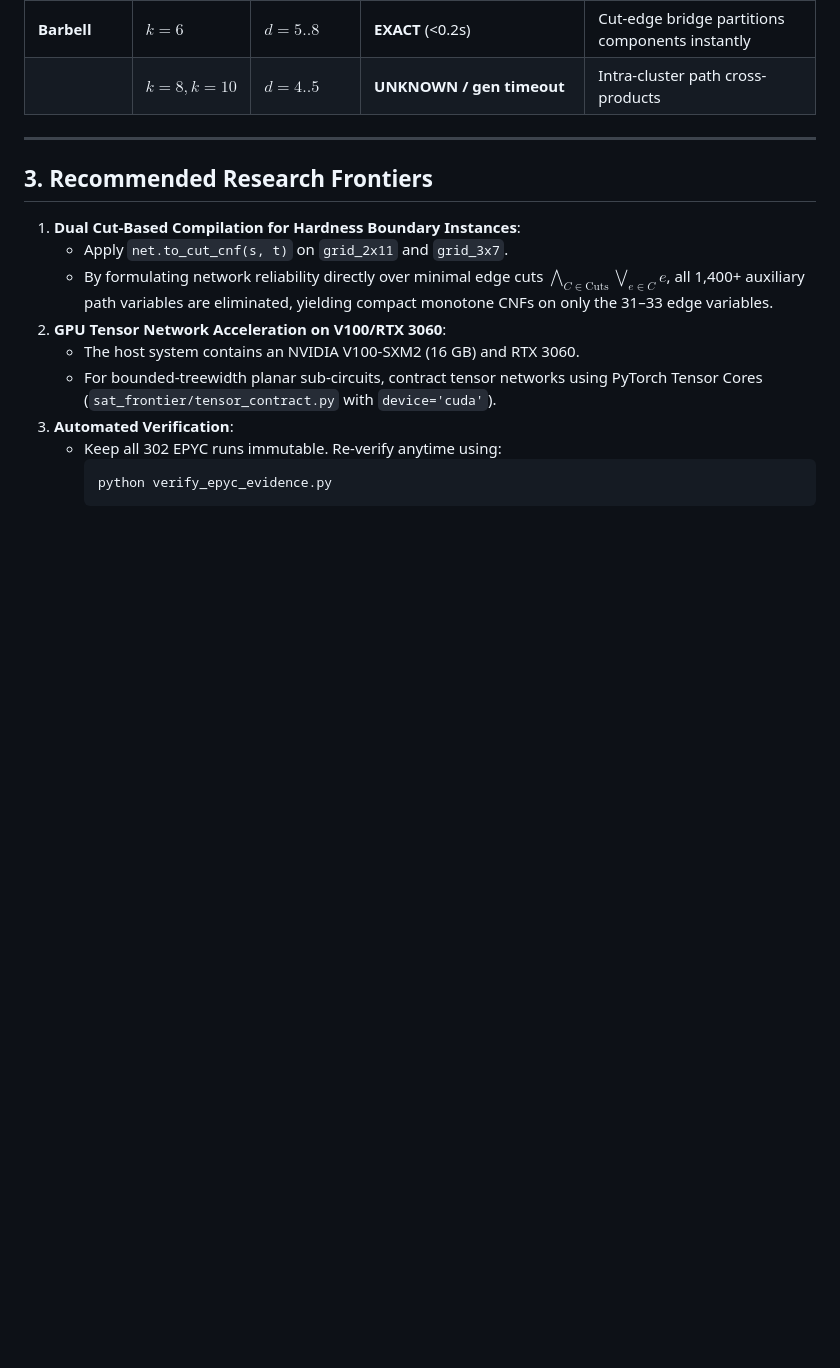
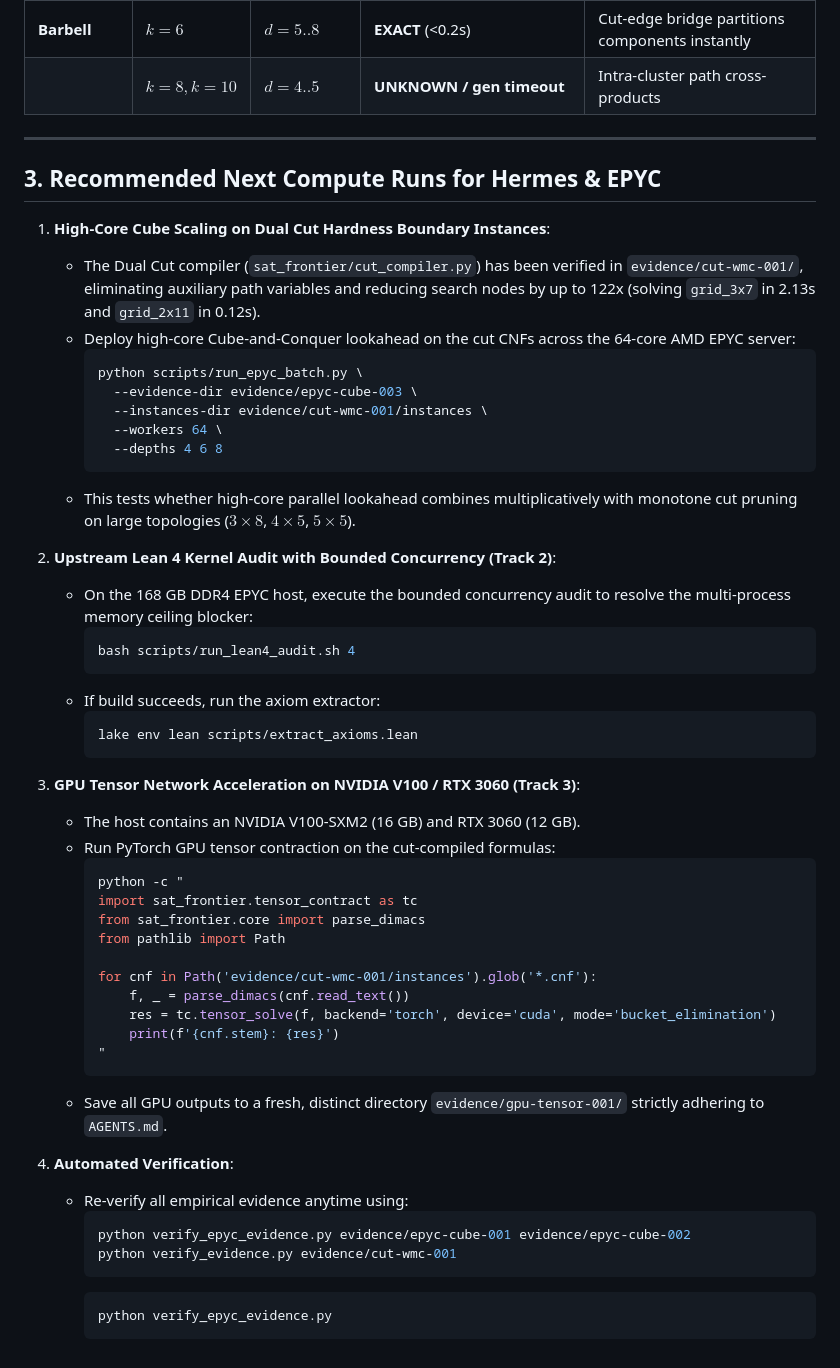
Before and after one commit to Hardonian/SAT-Frontier, a Markdown page: docs/HERMES_EPYC_EXECUTION_PLAN.md, the part around the change. GitHub-like rendering; blank space fills up the shorter version.

Commit message:
docs: update Hermes & EPYC plan with dual cut batch scaling instructions

````diff
--- a/docs/HERMES_EPYC_EXECUTION_PLAN.md
+++ b/docs/HERMES_EPYC_EXECUTION_PLAN.md
@@ -48,16 +48,53 @@ The empirical findings from `evidence/epyc-cube-002/SCALING_SUMMARY.md`:
 
 ---
 
-## 3. Recommended Research Frontiers
+## 3. Recommended Next Compute Runs for Hermes & EPYC
 
-1. **Dual Cut-Based Compilation for Hardness Boundary Instances**:
-   - Apply `net.to_cut_cnf(s, t)` on `grid_2x11` and `grid_3x7`.
-   - By formulating network reliability directly over minimal edge cuts $\bigwedge_{C \in \text{Cuts}} \bigvee_{e \in C} e$, all 1,400+ auxiliary path variables are eliminated, yielding compact monotone CNFs on only the 31–33 edge variables.
-2. **GPU Tensor Network Acceleration on V100/RTX 3060**:
-   - The host system contains an NVIDIA V100-SXM2 (16 GB) and RTX 3060.
-   - For bounded-treewidth planar sub-circuits, contract tensor networks using PyTorch Tensor Cores (`sat_frontier/tensor_contract.py` with `device='cuda'`).
-3. **Automated Verification**:
-   - Keep all 302 EPYC runs immutable. Re-verify anytime using:
+1. **High-Core Cube Scaling on Dual Cut Hardness Boundary Instances**:
+   - The Dual Cut compiler (`sat_frontier/cut_compiler.py`) has been verified in `evidence/cut-wmc-001/`, eliminating auxiliary path variables and reducing search nodes by up to 122x (solving `grid_3x7` in 2.13s and `grid_2x11` in 0.12s).
+   - Deploy high-core Cube-and-Conquer lookahead on the cut CNFs across the 64-core AMD EPYC server:
+     ```bash
+     python scripts/run_epyc_batch.py \
+       --evidence-dir evidence/epyc-cube-003 \
+       --instances-dir evidence/cut-wmc-001/instances \
+       --workers 64 \
+       --depths 4 6 8
+     ```
+   - This tests whether high-core parallel lookahead combines multiplicatively with monotone cut pruning on large topologies ($3\times 8$, $4\times 5$, $5\times 5$).
+
+2. **Upstream Lean 4 Kernel Audit with Bounded Concurrency (Track 2)**:
+   - On the 168 GB DDR4 EPYC host, execute the bounded concurrency audit to resolve the multi-process memory ceiling blocker:
+     ```bash
+     bash scripts/run_lean4_audit.sh 4
+     ```
+   - If build succeeds, run the axiom extractor:
+     ```bash
+     lake env lean scripts/extract_axioms.lean
+     ```
+
+3. **GPU Tensor Network Acceleration on NVIDIA V100 / RTX 3060 (Track 3)**:
+   - The host contains an NVIDIA V100-SXM2 (16 GB) and RTX 3060 (12 GB).
+   - Run PyTorch GPU tensor contraction on the cut-compiled formulas:
+     ```bash
+     python -c "
+     import sat_frontier.tensor_contract as tc
+     from sat_frontier.core import parse_dimacs
+     from pathlib import Path
+
+     for cnf in Path('evidence/cut-wmc-001/instances').glob('*.cnf'):
+         f, _ = parse_dimacs(cnf.read_text())
+         res = tc.tensor_solve(f, backend='torch', device='cuda', mode='bucket_elimination')
+         print(f'{cnf.stem}: {res}')
+     "
+     ```
+   - Save all GPU outputs to a fresh, distinct directory `evidence/gpu-tensor-001/` strictly adhering to `AGENTS.md`.
+
+4. **Automated Verification**:
+   - Re-verify all empirical evidence anytime using:
+     ```bash
+     python verify_epyc_evidence.py evidence/epyc-cube-001 evidence/epyc-cube-002
+     python verify_evidence.py evidence/cut-wmc-001
+     ```
      ```bash
      python verify_epyc_evidence.py
      ```
````
